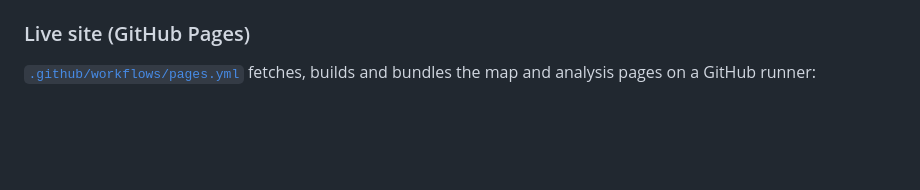
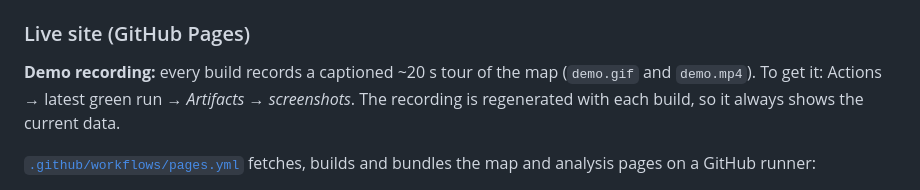
Before and after one commit to Yasharjamei/Melbourne_Flood, a Markdown page: README.md, the part around the change. Drawn GitHub-style; blank space fills up the shorter version.

Commit message:
Docs: the demo recording (changelog, README, project log)

```diff
--- a/README.md
+++ b/README.md
@@ -166,6 +166,8 @@ Run every command from the repository root.
 **Network hosts the pipeline needs:** `geo.abs.gov.au`, `www.abs.gov.au`, `opendata.maps.vic.gov.au`, `copernicus-dem-30m.s3.amazonaws.com` and `maps.isric.org`. Add these to the environment's allowed domains in Claude Code on the web, or on a restricted network. The page itself loads MapLibre GL JS from `cdn.jsdelivr.net`, D3 from `cdnjs.cloudflare.com`, basemap tiles from `basemaps.cartocdn.com` and fonts from Google Fonts.
 
 ### Live site (GitHub Pages)
+
+**Demo recording:** every build records a captioned ~20 s tour of the map (`demo.gif` and `demo.mp4`). To get it: Actions → latest green run → *Artifacts* → *screenshots*. The recording is regenerated with each build, so it always shows the current data.
 
 [`.github/workflows/pages.yml`](.github/workflows/pages.yml) fetches, builds and bundles the map and analysis pages on a GitHub runner:
 - **Changes go straight to `main`.** There are no pull requests or other branches. Each push builds everything and runs a headless-browser check of both pages. **Only if all of that passes is the site deployed**, so a broken change never replaces the live version. The screenshots are attached to each run under *Artifacts*.
```
Also changed, not shown: CHANGELOG.md (+3 -0 lines), docs/PROJECT_LOG.md (+16 -0 lines).
